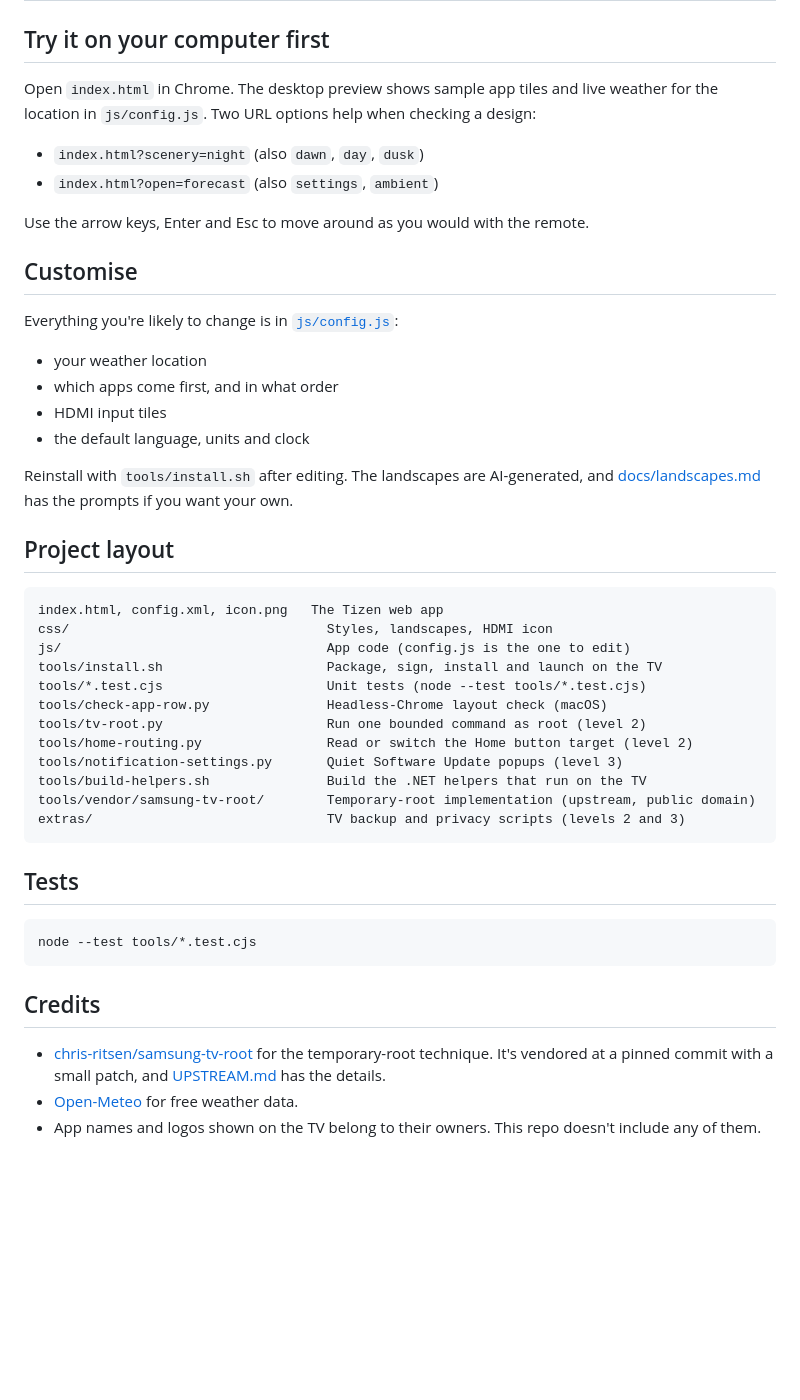
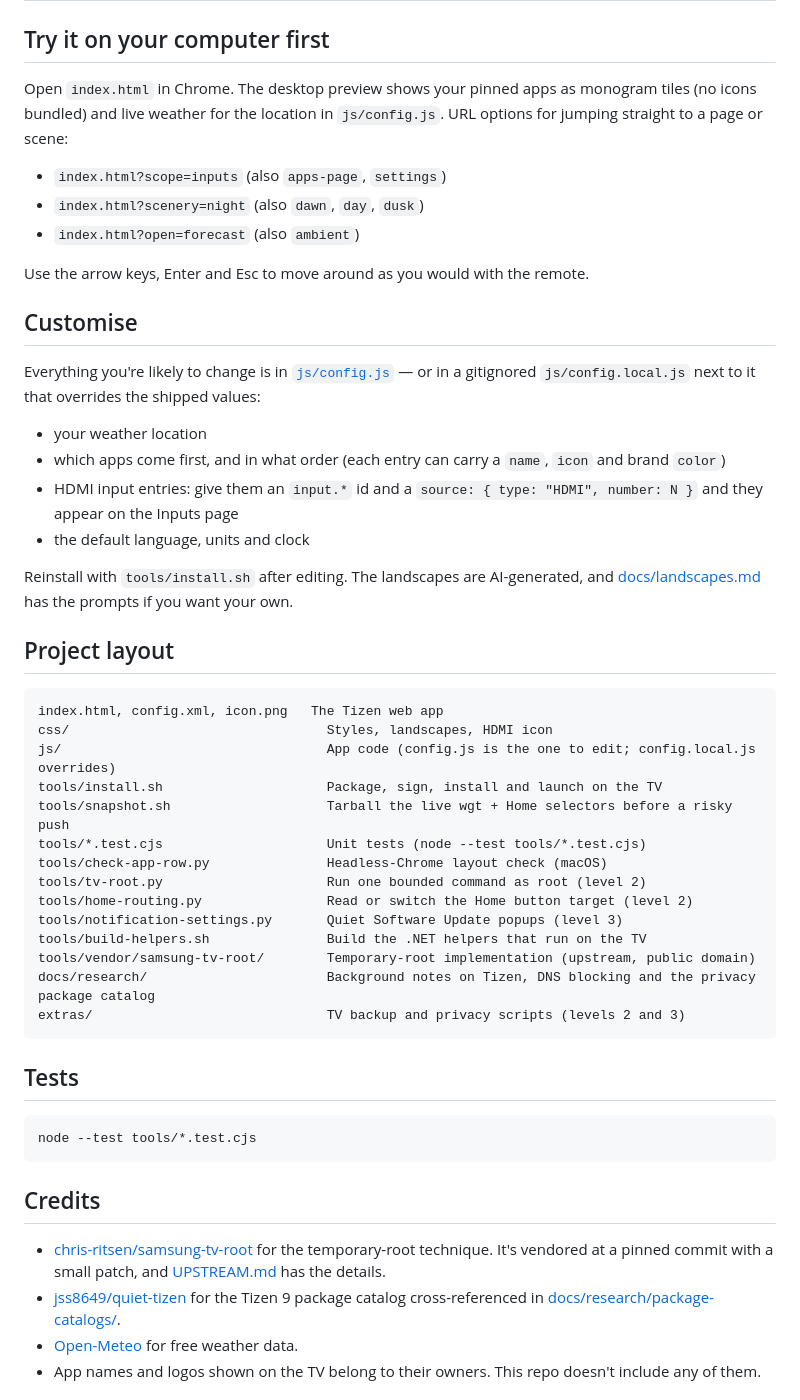
Before and after one commit to chrisgmartin/custom-tv, a Markdown page: README.md, the part around one of its changes. Rendered like a GitHub page; blank space fills up the shorter version.

````diff
--- a/README.md
+++ b/README.md
@@ -30,20 +66,21 @@ Pick how far you want to go. Each level builds on the previous one.
 
 ## Try it on your computer first
 
-Open `index.html` in Chrome. The desktop preview shows sample app tiles and live weather for the location in `js/config.js`. Two URL options help when checking a design:
+Open `index.html` in Chrome. The desktop preview shows your pinned apps as monogram tiles (no icons bundled) and live weather for the location in `js/config.js`. URL options for jumping straight to a page or scene:
 
+- `index.html?scope=inputs` (also `apps-page`, `settings`)
 - `index.html?scenery=night` (also `dawn`, `day`, `dusk`)
-- `index.html?open=forecast` (also `settings`, `ambient`)
+- `index.html?open=forecast` (also `ambient`)
 
 Use the arrow keys, Enter and Esc to move around as you would with the remote.
 
 ## Customise
 
-Everything you're likely to change is in [`js/config.js`](js/config.js):
+Everything you're likely to change is in [`js/config.js`](js/config.js) — or in a gitignored `js/config.local.js` next to it that overrides the shipped values:
 
 - your weather location
-- which apps come first, and in what order
-- HDMI input tiles
+- which apps come first, and in what order (each entry can carry a `name`, `icon` and brand `color`)
+- HDMI input entries: give them an `input.*` id and a `source: { type: "HDMI", number: N }` and they appear on the Inputs page
 - the default language, units and clock
 
 Reinstall with `tools/install.sh` after editing. The landscapes are AI-generated, and [docs/landscapes.md](docs/landscapes.md) has the prompts if you want your own.
@@ -53,8 +90,9 @@ Reinstall with `tools/install.sh` after editing. The landscapes are AI-generated
 ```text
 index.html, config.xml, icon.png   The Tizen web app
 css/                                 Styles, landscapes, HDMI icon
-js/                                  App code (config.js is the one to edit)
+js/                                  App code (config.js is the one to edit; config.local.js overrides)
 tools/install.sh                     Package, sign, install and launch on the TV
+tools/snapshot.sh                    Tarball the live wgt + Home selectors before a risky push
 tools/*.test.cjs                     Unit tests (node --test tools/*.test.cjs)
 tools/check-app-row.py               Headless-Chrome layout check (macOS)
 tools/tv-root.py                     Run one bounded command as root (level 2)
@@ -62,6 +100,7 @@ tools/home-routing.py                Read or switch the Home button target (leve
 tools/notification-settings.py       Quiet Software Update popups (level 3)
 tools/build-helpers.sh               Build the .NET helpers that run on the TV
 tools/vendor/samsung-tv-root/        Temporary-root implementation (upstream, public domain)
+docs/research/                       Background notes on Tizen, DNS blocking and the privacy package catalog
 extras/                              TV backup and privacy scripts (levels 2 and 3)
 ```
 
@@ -74,6 +113,7 @@ node --test tools/*.test.cjs
 ## Credits
 
 - [chris-ritsen/samsung-tv-root](https://github.com/chris-ritsen/samsung-tv-root) for the temporary-root technique. It's vendored at a pinned commit with a small patch, and [UPSTREAM.md](tools/vendor/samsung-tv-root/UPSTREAM.md) has the details.
+- [jss8649/quiet-tizen](https://github.com/jss8649/quiet-tizen) for the Tizen 9 package catalog cross-referenced in [docs/research/package-catalogs/](docs/research/package-catalogs/).
 - [Open-Meteo](https://open-meteo.com) for free weather data.
 - App names and logos shown on the TV belong to their owners. This repo doesn't include any of them.
 
````
Also changed, not shown: other parts of README.md (+44 -8 lines), docs/screenshots/home.png (added), docs/screenshots/inputs.png (added), 7 other files.
